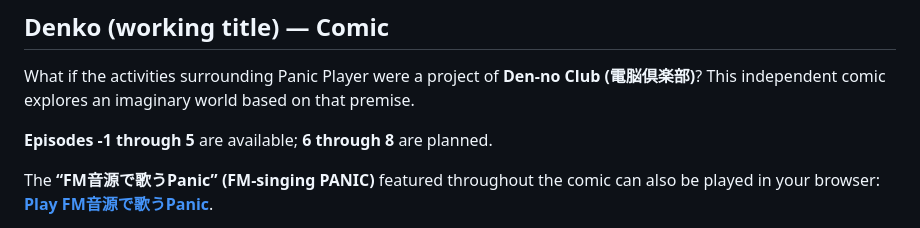
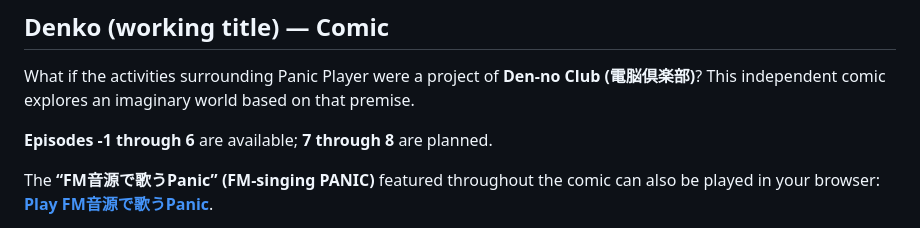
Before and after one commit to Layer812/PanicPlayerWeb, a Markdown page: README_en.md, the part around one of its changes. Drawn GitHub-style.

Commit message:
docs: add Denko episode 6 to comic gallery

```diff
--- a/README_en.md
+++ b/README_en.md
@@ -76,7 +76,7 @@ Source credits, original author notices, and licensing links are in [THIRD_PARTY
 
 What if the activities surrounding Panic Player were a project of **Den-no Club (電脳倶楽部)**? This independent comic explores an imaginary world based on that premise.
 
-**Episodes -1 through 5** are available; **6 through 8** are planned.
+**Episodes -1 through 6** are available; **7 through 8** are planned.
 
 The **“FM音源で歌うPanic” (FM-singing PANIC)** featured throughout the comic can also be played in your browser: **[Play FM音源で歌うPanic](https://layer812.github.io/PanicPlayerWeb/?pan=DENKOSN)**.
 
```
Also changed, not shown: other parts of README_en.md (+1 -1 lines).
